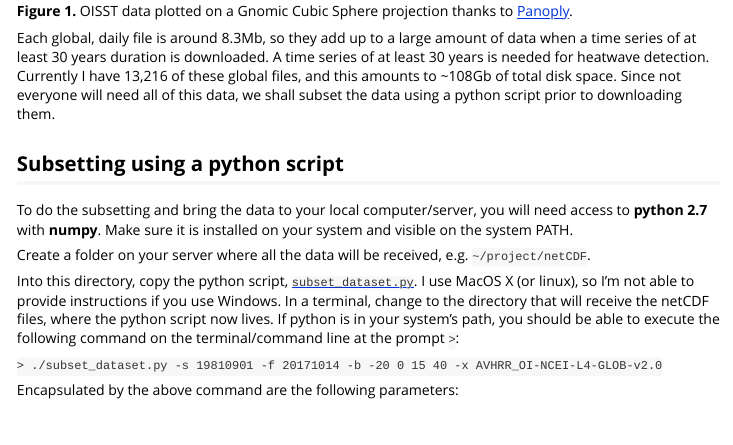
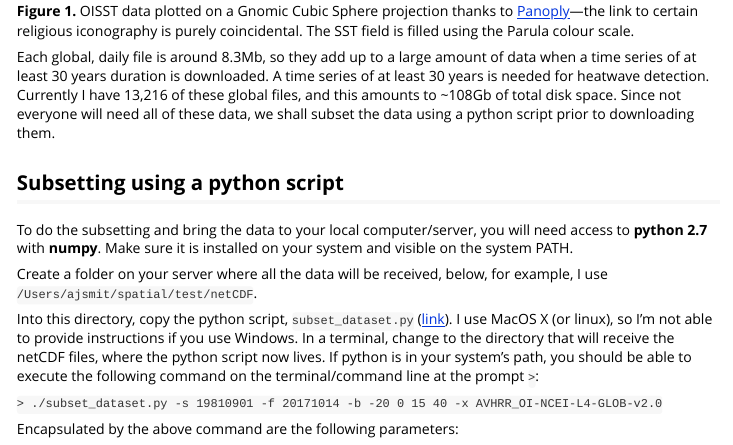
Before and after one commit to robwschlegel/heatwaveR, an R Markdown document (vignettes/OISST_preparation.Rmd): the page in a window 1100 px wide, from 780 px down. Rendered offline with R 4.5, knitr and Pandoc, with nearby package versions.

Commit message:
Editorial refinements.

```diff
--- a/vignettes/OISST_preparation.Rmd
+++ b/vignettes/OISST_preparation.Rmd
@@ -22,17 +22,17 @@ knitr::opts_chunk$set(fig.width = 4, fig.align = 'center',
 
 In this vignette we shall look at retrieving and processing the [Reynolds optimally interpolated sea surface temperature](https://journals.ametsoc.org/doi/full/10.1175/2007JCLI1824.1) (OISST), which is a global data set of Advanced Very High Resolution Radiometer (AVHRR) derived SSTs at a daily resolution, starting on 1 September 1981. The source of the data is the [Physical Oceanography Distributed Active Archive Centre (PODAAC)](https://podaac.jpl.nasa.gov/).
 
-![**Figure 1.** OISST data plotted on a Gnomic Cubic Sphere projection thanks to [Panoply](https://www.giss.nasa.gov/tools/panoply/).](avhrr-only-v2.19810901.png){width=100%}
+![**Figure 1.** OISST data plotted on a Gnomic Cubic Sphere projection thanks to [Panoply](https://www.giss.nasa.gov/tools/panoply/)---the link to certain religious iconography is purely coincidental. The SST field is filled using the Parula colour scale.](avhrr-only-v2.19810901.png){width=100%}
 
-Each global, daily file is around 8.3Mb, so they add up to a large amount of data when a time series of at least 30 years duration is downloaded. A time series of at least 30 years is needed for heatwave detection. Currently I have 13,216 of these global files, and this amounts to ~108Gb of total disk space. Since not everyone will need all of this data, we shall subset the data using a python script prior to downloading them.
+Each global, daily file is around 8.3Mb, so they add up to a large amount of data when a time series of at least 30 years duration is downloaded. A time series of at least 30 years is needed for heatwave detection. Currently I have 13,216 of these global files, and this amounts to ~108Gb of total disk space. Since not everyone will need all of these data, we shall subset the data using a python script prior to downloading them.
 
 ## Subsetting using a python script
 
 To do the subsetting and bring the data to your local computer/server, you will need access to **python 2.7** with **numpy**. Make sure it is installed on your system and visible on the system PATH.
 
-Create a folder on your server where all the data will be received, e.g. `~/project/netCDF`.
+Create a folder on your server where all the data will be received, below, for example, I use `/Users/ajsmit/spatial/test/netCDF`.
 
-Into this directory, copy the python script, [`subset_dataset.py`](https://podaac.jpl.nasa.gov/forum/viewtopic.php?f=5&t=219). I use MacOS X (or linux), so I'm not able to provide instructions if you use Windows. In a terminal, change to the directory that will receive the netCDF files, where the python script now lives. If python is in your system's path, you should be able to execute the following command on the terminal/command line at the prompt `>`:
+Into this directory, copy the python script, `subset_dataset.py` ([link](https://podaac.jpl.nasa.gov/forum/viewtopic.php?f=5&t=219)). I use MacOS X (or linux), so I'm not able to provide instructions if you use Windows. In a terminal, change to the directory that will receive the netCDF files, where the python script now lives. If python is in your system's path, you should be able to execute the following command on the terminal/command line at the prompt `>`:
 
 `> ./subset_dataset.py -s 19810901 -f 20171014 -b -20 0 15 40 -x AVHRR_OI-NCEI-L4-GLOB-v2.0`
 
```
Also changed, not shown: 1 other file.
